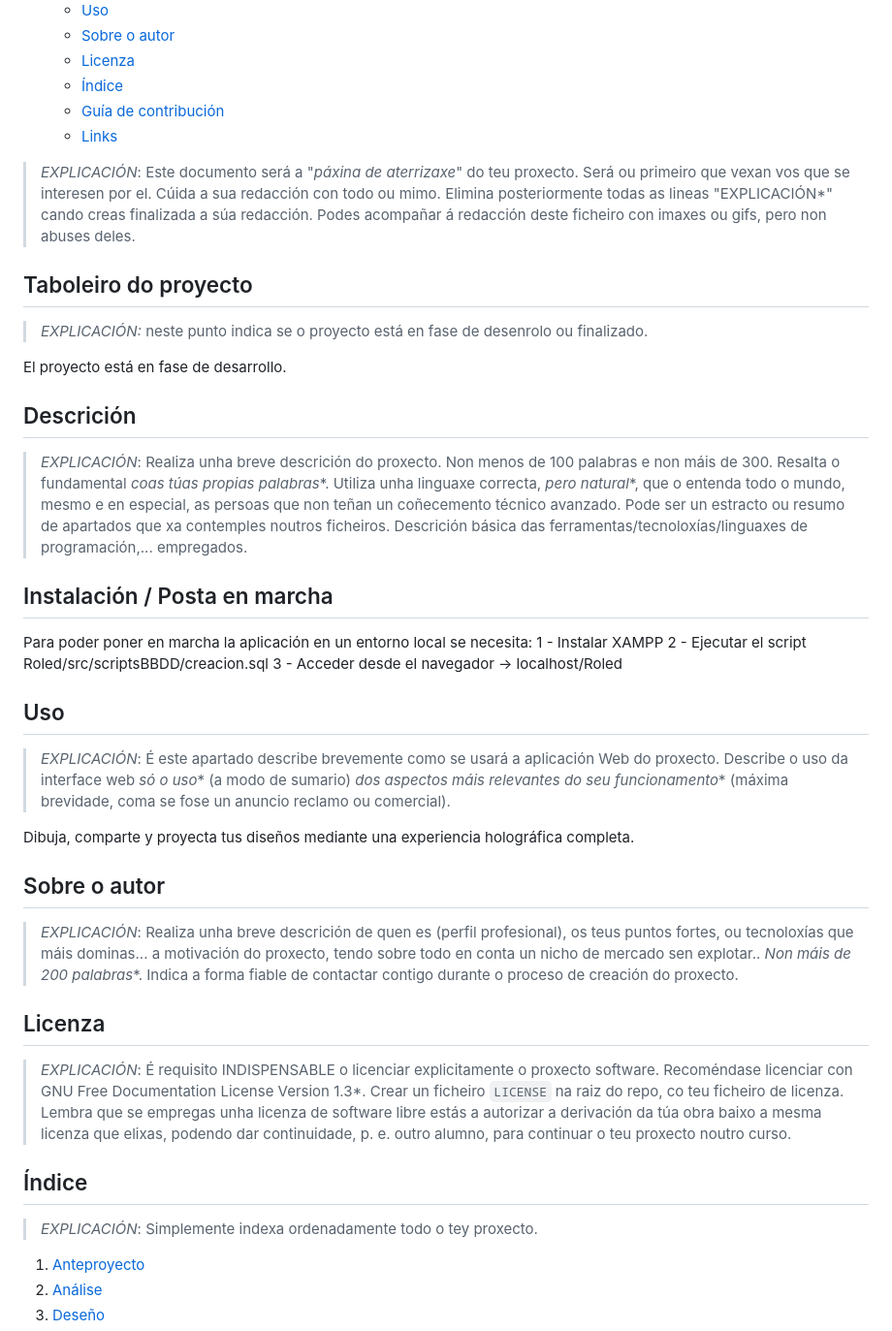
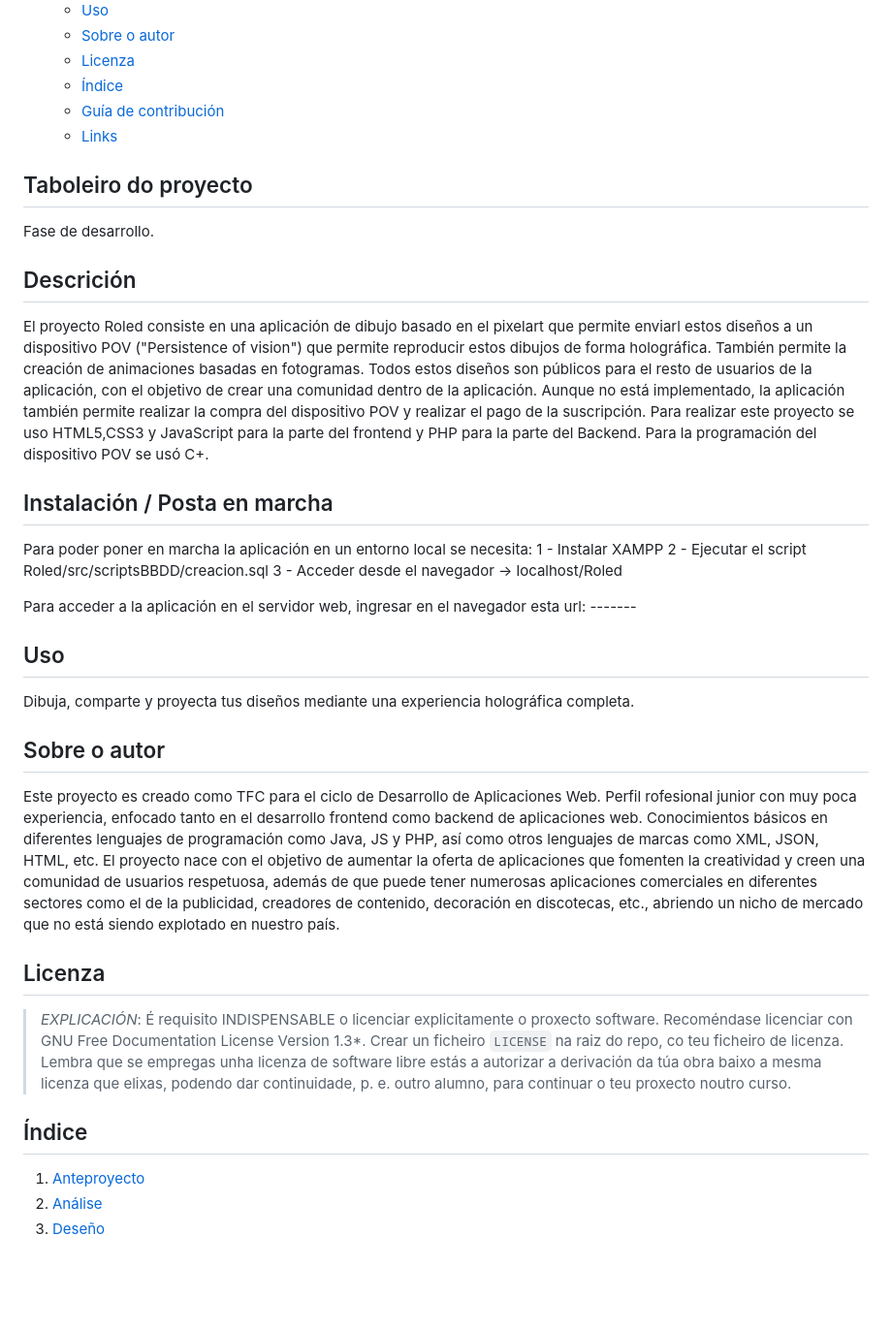
Before and after one commit to nenpav/Proxecto-DAW-23-24, a Markdown page: README.md, the part around the change. Shown: that part at 97% size. Drawn GitHub-style; blank space fills up the shorter version.

Commit message:
añadida redaccion

```diff
--- a/README.md
+++ b/README.md
@@ -11,19 +11,14 @@
   - [Guía de contribución](#guía-de-contribución)
   - [Links](#links)
 
-> *EXPLICACIÓN*: Este documento será a "*páxina de aterrizaxe*" do teu proxecto. Será ou primeiro que vexan vos que se interesen por el. Cúida a sua redacción con todo ou mimo. Elimina posteriormente todas as lineas "EXPLICACIÓN*" cando creas finalizada a súa redacción.
-> Podes acompañar á redacción deste ficheiro con imaxes ou gifs, pero non abuses deles.
-
 ## Taboleiro do proyecto
 
-> *EXPLICACIÓN:* neste punto indica se o proyecto está en fase de desenrolo ou finalizado.
-
-El proyecto está en fase de desarrollo.
+Fase de desarrollo.
 
 ## Descrición
 
-> *EXPLICACIÓN*: Realiza unha breve descrición do proxecto. Non menos de 100 palabras e non máis de 300. Resalta o fundamental *coas túas propias palabras**. Utiliza unha linguaxe correcta, *pero natural**, que o entenda todo o mundo, mesmo e en especial, as persoas que non teñan un coñecemento técnico avanzado. Pode ser un estracto ou resumo de apartados que xa contemples noutros ficheiros.
-> Descrición básica das ferramentas/tecnoloxías/linguaxes de programación,... empregados.
+El proyecto Roled consiste en una aplicación de dibujo basado en el pixelart que permite enviarl estos diseños a un dispositivo POV ("Persistence of vision") que permite reproducir estos dibujos de forma holográfica. También permite la creación de animaciones basadas en fotogramas. Todos estos diseños son públicos para el resto de usuarios de la aplicación, con el objetivo de crear una comunidad dentro de la aplicación. Aunque no está implementado, la aplicación también permite realizar la compra del dispositivo POV y realizar el pago de la suscripción.
+Para realizar este proyecto se uso HTML5,CSS3 y JavaScript para la parte del frontend y PHP para la parte del Backend. Para la programación del dispositivo POV se usó C+.
 
 ## Instalación / Posta en marcha
 
@@ -32,24 +27,23 @@ Para poder poner en marcha la aplicación en un entorno local se necesita:
   2 - Ejecutar el script Roled/src/scriptsBBDD/creacion.sql
   3 - Acceder desde el navegador -> localhost/Roled
 
+Para acceder a la aplicación en el servidor web, ingresar en el navegador esta url: -------
+
 ## Uso
-
-> *EXPLICACIÓN*: É este apartado describe brevemente como se usará a aplicación Web do proxecto. Describe o uso da interface web *só o uso** (a modo de sumario) *dos aspectos máis relevantes do seu funcionamento** (máxima brevidade, coma se fose un anuncio reclamo ou comercial).
->
 
 Dibuja, comparte y proyecta tus diseños mediante una experiencia holográfica completa.
 
 ## Sobre o autor
 
-> *EXPLICACIÓN*: Realiza unha breve descrición de quen es (perfil profesional), os teus puntos fortes, ou tecnoloxías que máis dominas... a motivación do proxecto, tendo sobre todo en conta un nicho de mercado sen explotar.. *Non máis de 200 palabras**. Indica a forma fiable de contactar contigo durante o proceso de creación do proxecto.
+
+Este proyecto es creado como TFC para el ciclo de Desarrollo de Aplicaciones Web. Perfil rofesional junior con muy poca experiencia, enfocado tanto en el desarrollo frontend como backend de aplicaciones web. Conocimientos básicos en diferentes lenguajes de programación como Java, JS y PHP, así como otros lenguajes de marcas como XML, JSON, HTML, etc.
+El proyecto nace con el objetivo de aumentar la oferta de aplicaciones que fomenten la creatividad y creen una comunidad de usuarios respetuosa, además de que puede tener numerosas aplicaciones comerciales en diferentes sectores como el de la publicidad, creadores de contenido, decoración en discotecas, etc., abriendo un nicho de mercado que no está siendo explotado en nuestro país.
 
 ## Licenza
 
 > *EXPLICACIÓN*: É requisito INDISPENSABLE o licenciar explicitamente o proxecto software. Recoméndase licenciar con GNU Free Documentation License Version 1.3*. Crear un ficheiro `LICENSE` na raiz do repo, co teu ficheiro de licenza. Lembra que se empregas unha licenza de software libre estás a autorizar a derivación da túa obra baixo a mesma licenza que elixas, podendo dar continuidade, p. e. outro alumno, para continuar o teu proxecto noutro curso.
 
 ## Índice
-
-> *EXPLICACIÓN*: Simplemente indexa ordenadamente todo o tey proxecto.
 
 1. [Anteproyecto](./plantilla-proxecto/doc/templates/1_Anteproxecto.md)
 2. [Análise](./plantilla-proxecto/doc/templates/2_Analise.md)
```
Also changed, not shown: 2 other files.
